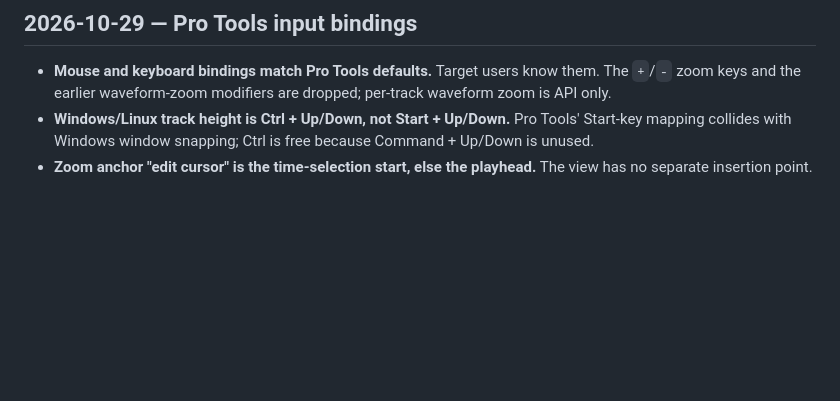
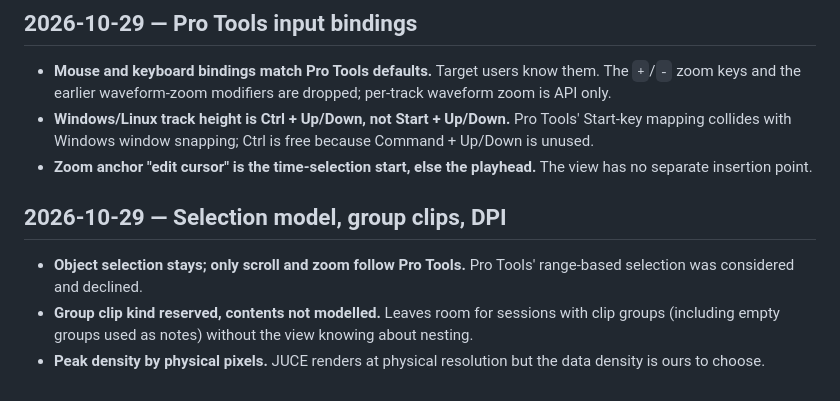
Before and after one commit to claude-coder-collab/juce-timeline, a Markdown page: DECISIONS.md, the part around the change. GitHub-like rendering; blank space fills up the shorter version.

```diff
--- a/DECISIONS.md
+++ b/DECISIONS.md
@@ -43,3 +43,9 @@
 - **Mouse and keyboard bindings match Pro Tools defaults.** Target users know them. The `+`/`-` zoom keys and the earlier waveform-zoom modifiers are dropped; per-track waveform zoom is API only.
 - **Windows/Linux track height is Ctrl + Up/Down, not Start + Up/Down.** Pro Tools' Start-key mapping collides with Windows window snapping; Ctrl is free because Command + Up/Down is unused.
 - **Zoom anchor "edit cursor" is the time-selection start, else the playhead.** The view has no separate insertion point.
+
+## 2026-10-29 — Selection model, group clips, DPI
+
+- **Object selection stays; only scroll and zoom follow Pro Tools.** Pro Tools' range-based selection was considered and declined.
+- **Group clip kind reserved, contents not modelled.** Leaves room for sessions with clip groups (including empty groups used as notes) without the view knowing about nesting.
+- **Peak density by physical pixels.** JUCE renders at physical resolution but the data density is ours to choose.
```
Also changed, not shown: SPEC.md (+4 -2 lines).
